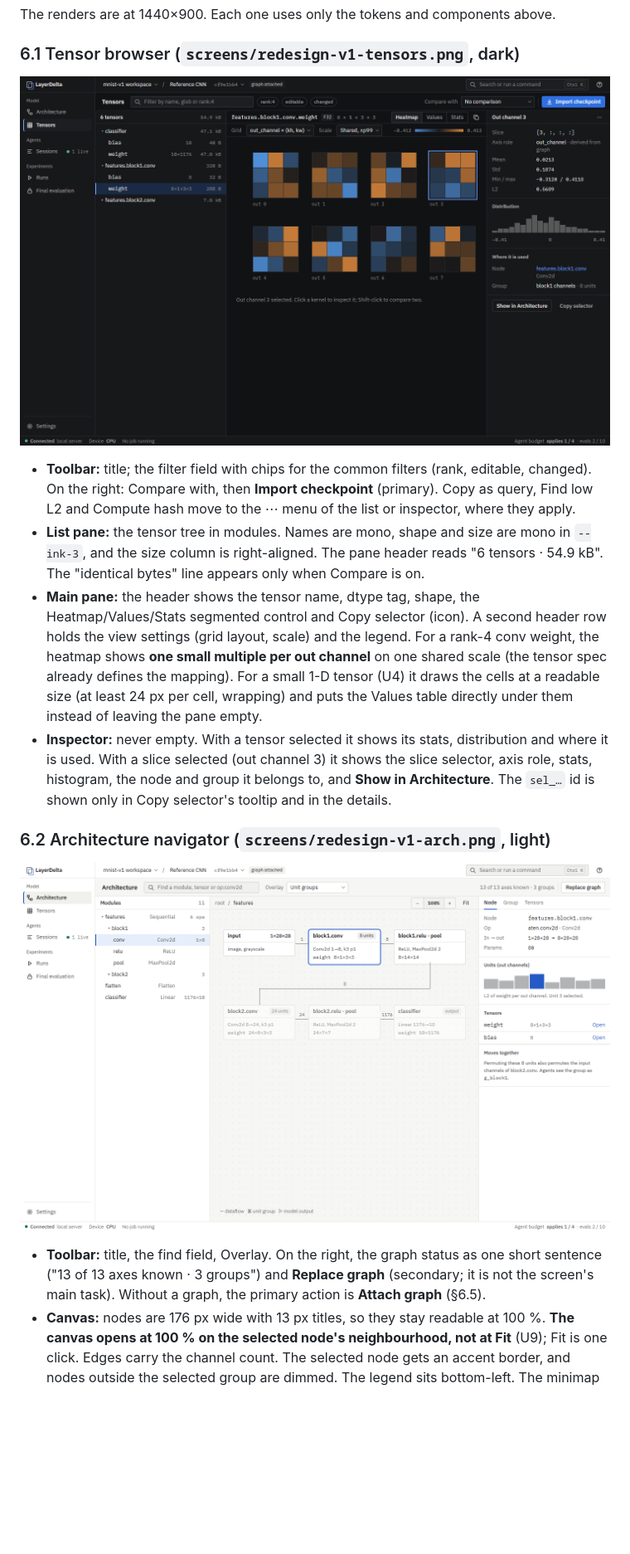
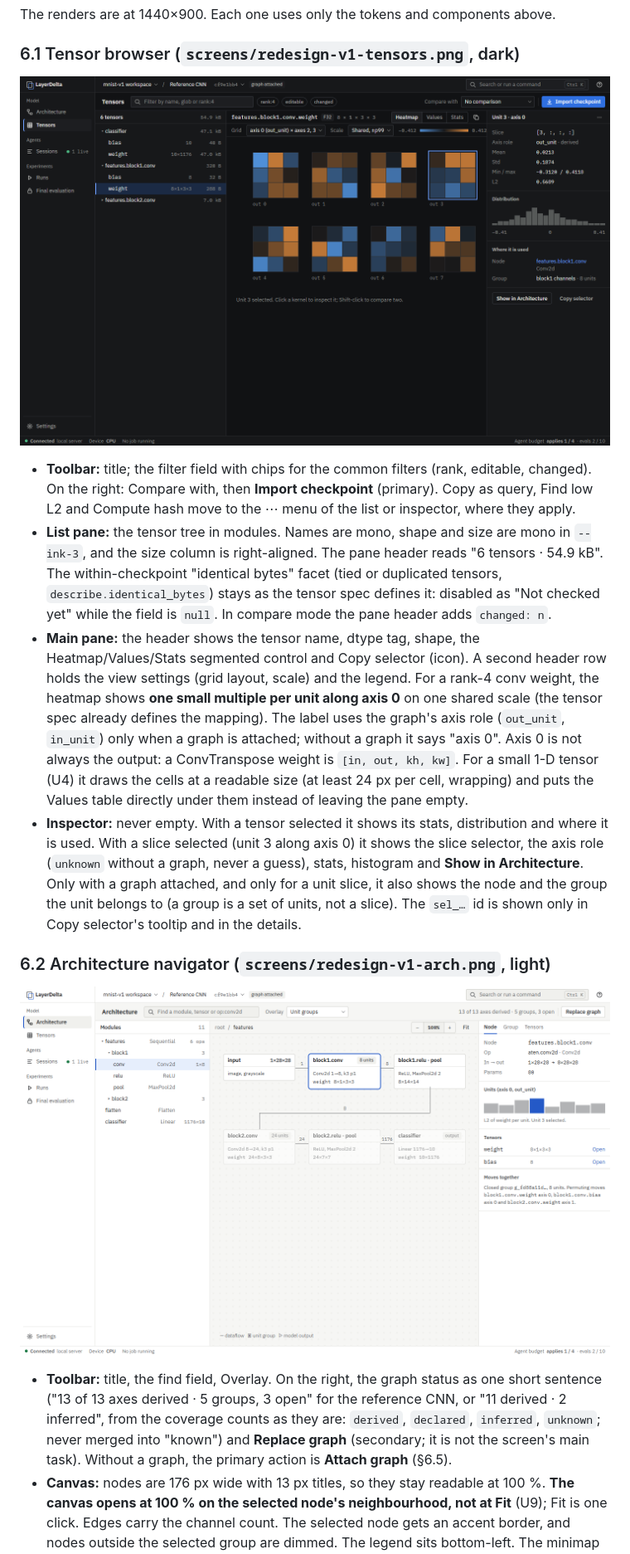
Before and after one commit to P-PrPas/LayerDelta, a Markdown page: docs/design/redesign-v1.md, the part around one of its changes. Shown at 83% size. GitHub-like rendering; pictures changed too: docs/design/screens/redesign-v1-arch.png, docs/design/screens/redesign-v1-tensors.png; blank space fills up the shorter version.

```diff
--- a/docs/design/redesign-v1.md
+++ b/docs/design/redesign-v1.md
@@ -200,13 +200,13 @@ The renders are at 1440×900. Each one uses only the tokens and components above
 ![Tensor browser, dark](screens/redesign-v1-tensors.png)
 
 - **Toolbar:** title; the filter field with chips for the common filters (rank, editable, changed). On the right: Compare with, then **Import checkpoint** (primary). Copy as query, Find low L2 and Compute hash move to the ⋯ menu of the list or inspector, where they apply.
-- **List pane:** the tensor tree in modules. Names are mono, shape and size are mono in `--ink-3`, and the size column is right-aligned. The pane header reads "6 tensors · 54.9 kB". The "identical bytes" line appears only when Compare is on.
-- **Main pane:** the header shows the tensor name, dtype tag, shape, the Heatmap/Values/Stats segmented control and Copy selector (icon). A second header row holds the view settings (grid layout, scale) and the legend. For a rank-4 conv weight, the heatmap shows **one small multiple per out channel** on one shared scale (the tensor spec already defines the mapping). For a small 1-D tensor (U4) it draws the cells at a readable size (at least 24 px per cell, wrapping) and puts the Values table directly under them instead of leaving the pane empty.
-- **Inspector:** never empty. With a tensor selected it shows its stats, distribution and where it is used. With a slice selected (out channel 3) it shows the slice selector, axis role, stats, histogram, the node and group it belongs to, and **Show in Architecture**. The `sel_…` id is shown only in Copy selector's tooltip and in the details.
+- **List pane:** the tensor tree in modules. Names are mono, shape and size are mono in `--ink-3`, and the size column is right-aligned. The pane header reads "6 tensors · 54.9 kB". The within-checkpoint "identical bytes" facet (tied or duplicated tensors, `describe.identical_bytes`) stays as the tensor spec defines it: disabled as "Not checked yet" while the field is `null`. In compare mode the pane header adds `changed: n`.
+- **Main pane:** the header shows the tensor name, dtype tag, shape, the Heatmap/Values/Stats segmented control and Copy selector (icon). A second header row holds the view settings (grid layout, scale) and the legend. For a rank-4 conv weight, the heatmap shows **one small multiple per unit along axis 0** on one shared scale (the tensor spec already defines the mapping). The label uses the graph's axis role (`out_unit`, `in_unit`) only when a graph is attached; without a graph it says "axis 0". Axis 0 is not always the output: a ConvTranspose weight is `[in, out, kh, kw]`. For a small 1-D tensor (U4) it draws the cells at a readable size (at least 24 px per cell, wrapping) and puts the Values table directly under them instead of leaving the pane empty.
+- **Inspector:** never empty. With a tensor selected it shows its stats, distribution and where it is used. With a slice selected (unit 3 along axis 0) it shows the slice selector, the axis role (`unknown` without a graph, never a guess), stats, histogram and **Show in Architecture**. Only with a graph attached, and only for a unit slice, it also shows the node and the group the unit belongs to (a group is a set of units, not a slice). The `sel_…` id is shown only in Copy selector's tooltip and in the details.
 
 ### 6.2 Architecture navigator (`screens/redesign-v1-arch.png`, light)
 
 ![Architecture navigator, light](screens/redesign-v1-arch.png)
 
-- **Toolbar:** title, the find field, Overlay. On the right, the graph status as one short sentence ("13 of 13 axes known · 3 groups") and **Replace graph** (secondary; it is not the screen's main task). Without a graph, the primary action is **Attach graph** (§6.5).
+- **Toolbar:** title, the find field, Overlay. On the right, the graph status as one short sentence ("13 of 13 axes derived · 5 groups, 3 open" for the reference CNN, or "11 derived · 2 inferred", from the coverage counts as they are: `derived`, `declared`, `inferred`, `unknown`; never merged into "known") and **Replace graph** (secondary; it is not the screen's main task). Without a graph, the primary action is **Attach graph** (§6.5).
 - **Canvas:** nodes are 176 px wide with 13 px titles, so they stay readable at 100 %. **The canvas opens at 100 % on the selected node's neighbourhood, not at Fit** (U9); Fit is one click. Edges carry the channel count. The selected node gets an accent border, and nodes outside the selected group are dimmed. The legend sits bottom-left. The minimap appears only when the graph is larger than the view.
```
Also changed, not shown: other parts of docs/design/redesign-v1.md (+17 -10 lines), docs/design/screens/redesign-v1-sessions.png, 1 other file.
